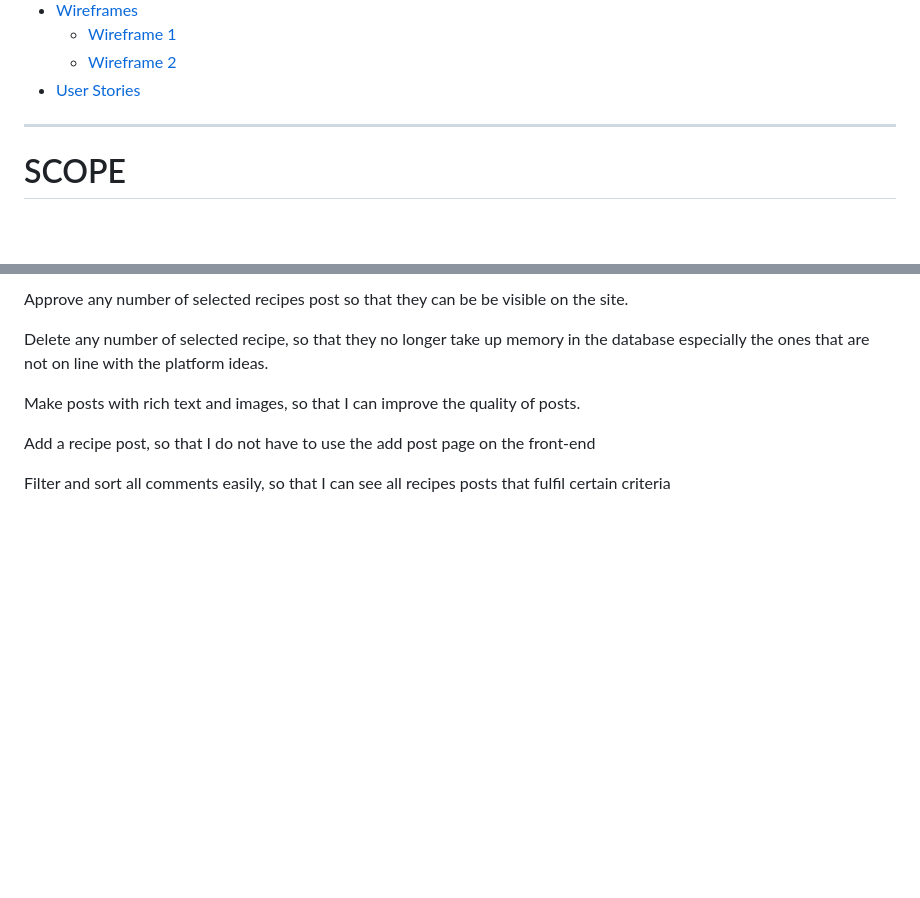
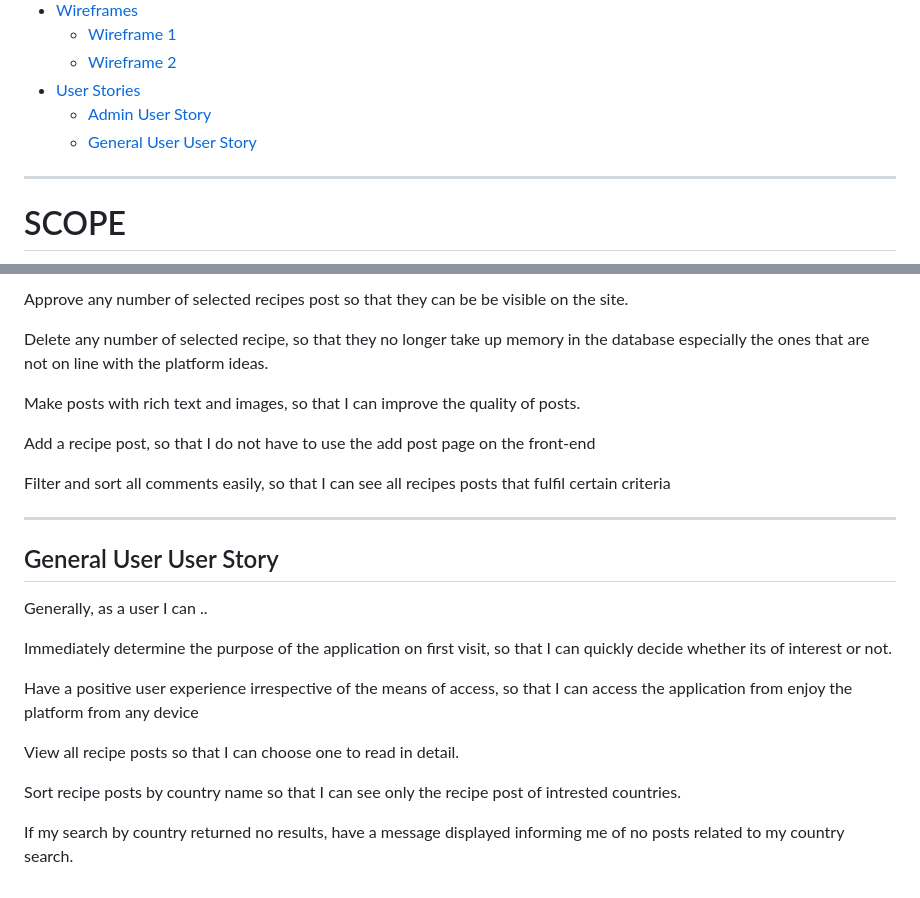
Before and after one commit to belovedpearl/AfricanRecipes-PP4, a Markdown page: README.md, 2 parts joined by grey strips. Rendered like a GitHub page; blank space fills up the shorter version.

Commit message:
Add general user story guide in the readme

```diff
--- a/README.md
+++ b/README.md
@@ -8,6 +8,8 @@
     * [Wireframe 1](#wireframe-1-the-landing-page)
     * [Wireframe 2](#wireframe-2-the-recipe-detail-page)
 * [User Stories](#user-stories)
+    * [Admin User Story](#admin-user-story)
+    * [General User User Story](#general-user-user-story)
 
 ---
 # SCOPE
@@ -111,3 +113,20 @@ Make posts with rich text and images, so that I can improve the quality of posts
 Add a recipe post, so that I do not have to use the add post page on the front-end
 
 Filter and sort all comments easily, so that I can see all recipes posts that fulfil certain criteria
+
+---
+
+
+## General User User Story
+
+Generally, as a user I can ..
+
+Immediately determine the purpose of the application on first visit, so that I can quickly decide whether its of interest or not.
+
+Have a positive user experience irrespective of the means of access, so that I can access the application from enjoy the platform from any device
+
+View all recipe posts so that I can choose one to read in detail.
+
+Sort recipe posts by country name so that I can see only the recipe post of intrested countries.
+
+If my search  by country returned no results, have a message displayed informing me of no posts related to my country search.
```
